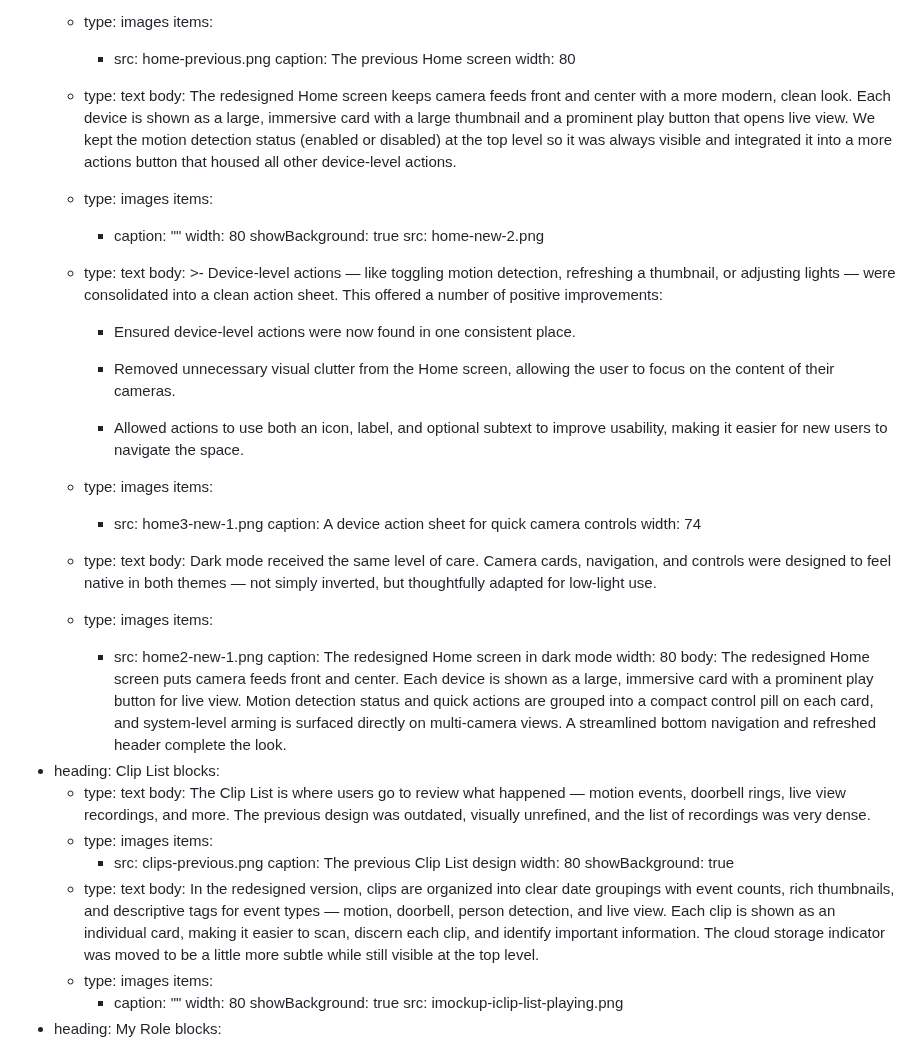
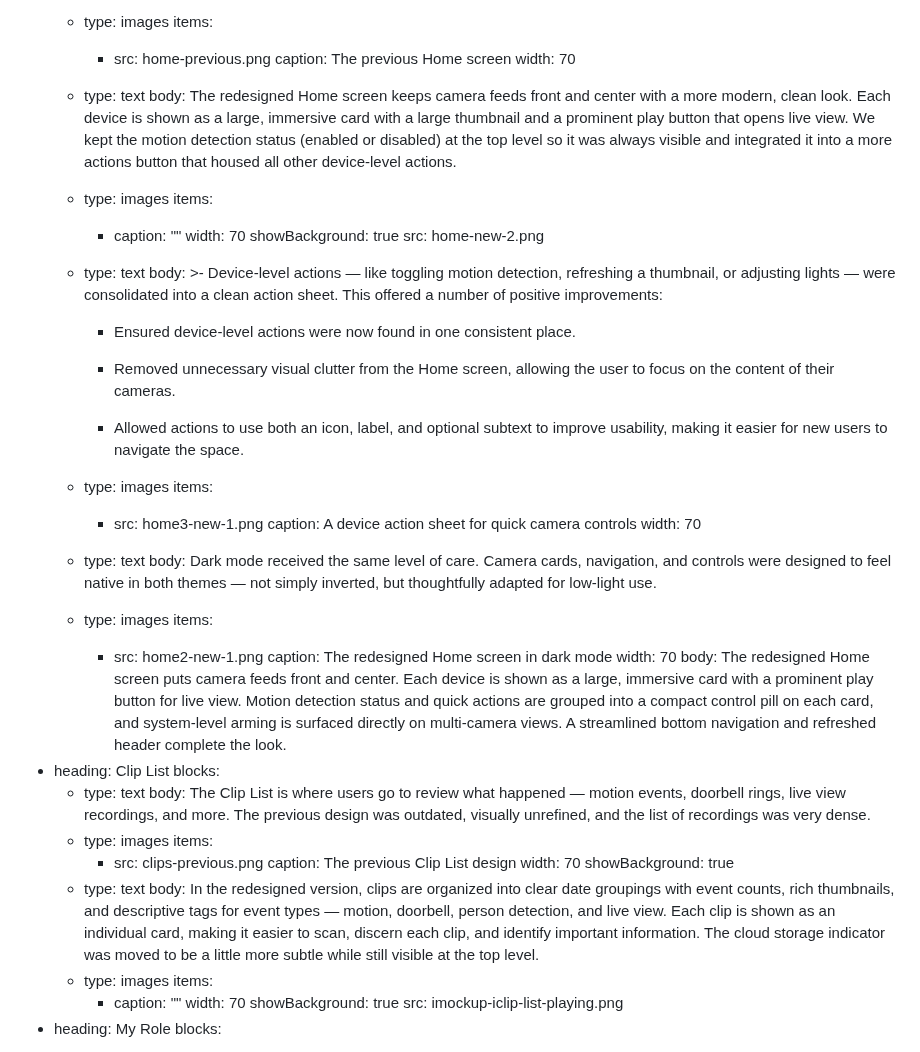
Before and after one commit to pxlws/pxlws.github.io, a Markdown page: src/projects/blinkappredesign.md, the part around the change. Drawn GitHub-style.

Commit message:
Update Project “blinkappredesign” (#111)
Automatically generated. Merged on Decap CMS.

```diff
--- a/src/projects/blinkappredesign.md
+++ b/src/projects/blinkappredesign.md
@@ -67,7 +67,7 @@ sections:
         items:
           - src: home-previous.png
             caption: The previous Home screen
-            width: 80
+            width: 70
       - type: text
         body: The redesigned Home screen keeps camera feeds front and center with a more
           modern, clean look. Each device is shown as a large, immersive card
@@ -78,7 +78,7 @@ sections:
       - type: images
         items:
           - caption: ""
-            width: 80
+            width: 70
             showBackground: true
             src: home-new-2.png
       - type: text
@@ -97,7 +97,7 @@ sections:
         items:
           - src: home3-new-1.png
             caption: A device action sheet for quick camera controls
-            width: 74
+            width: 70
       - type: text
         body: Dark mode received the same level of care. Camera cards, navigation, and
           controls were designed to feel native in both themes — not simply
@@ -106,7 +106,7 @@ sections:
         items:
           - src: home2-new-1.png
             caption: The redesigned Home screen in dark mode
-            width: 80
+            width: 70
         body: The redesigned Home screen puts camera feeds front and center. Each device
           is shown as a large, immersive card with a prominent play button for
           live view. Motion detection status and quick actions are grouped into
@@ -124,7 +124,7 @@ sections:
         items:
           - src: clips-previous.png
             caption: The previous Clip List design
-            width: 80
+            width: 70
             showBackground: true
       - type: text
         body: In the redesigned version, clips are organized into clear date groupings
@@ -137,7 +137,7 @@ sections:
       - type: images
         items:
           - caption: ""
-            width: 80
+            width: 70
             showBackground: true
             src: imockup-iclip-list-playing.png
   - heading: My Role
```
